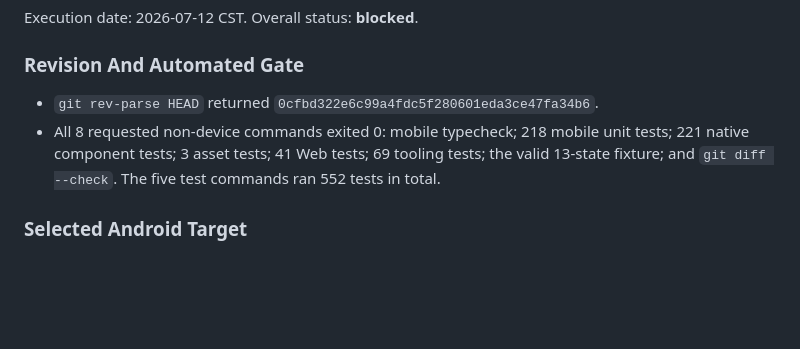
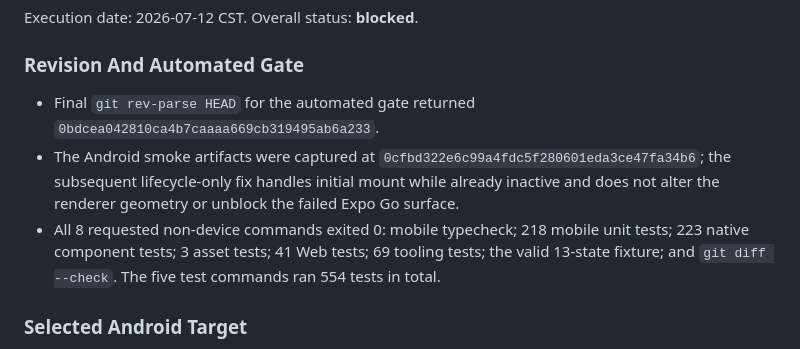
Before and after one commit to ShengWang1017/easy-meditation, a Markdown page: docs/mobile-visual-performance-qa.md, the part around the change. Drawn GitHub-style; blank space fills up the shorter version.

```diff
--- a/docs/mobile-visual-performance-qa.md
+++ b/docs/mobile-visual-performance-qa.md
@@ -172,12 +172,16 @@ Execution date: 2026-07-12 CST. Overall status: **blocked**.
 
 ### Revision And Automated Gate
 
-- `git rev-parse HEAD` returned
-  `0cfbd322e6c99a4fdc5f280601eda3ce47fa34b6`.
+- Final `git rev-parse HEAD` for the automated gate returned
+  `0bdcea042810ca4b7caaaa669cb319495ab6a233`.
+- The Android smoke artifacts were captured at
+  `0cfbd322e6c99a4fdc5f280601eda3ce47fa34b6`; the subsequent lifecycle-only
+  fix handles initial mount while already inactive and does not alter the
+  renderer geometry or unblock the failed Expo Go surface.
 - All 8 requested non-device commands exited 0: mobile typecheck; 218 mobile
-  unit tests; 221 native component tests; 3 asset tests; 41 Web tests; 69
+  unit tests; 223 native component tests; 3 asset tests; 41 Web tests; 69
   tooling tests; the valid 13-state fixture; and `git diff --check`. The five
-  test commands ran 552 tests in total.
+  test commands ran 554 tests in total.
 
 ### Selected Android Target
 
```
Also changed, not shown: design-qa.md (+8 -4 lines).
